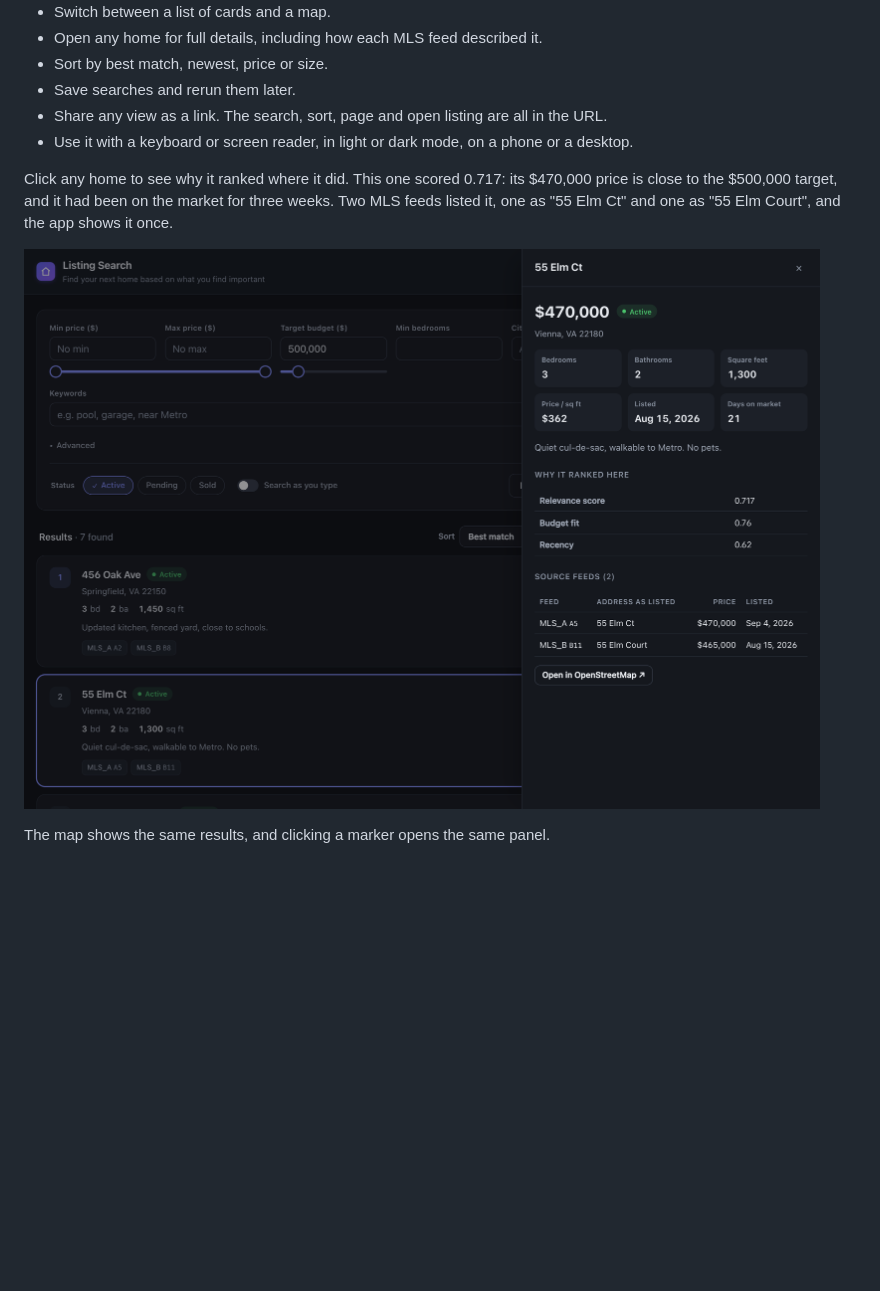
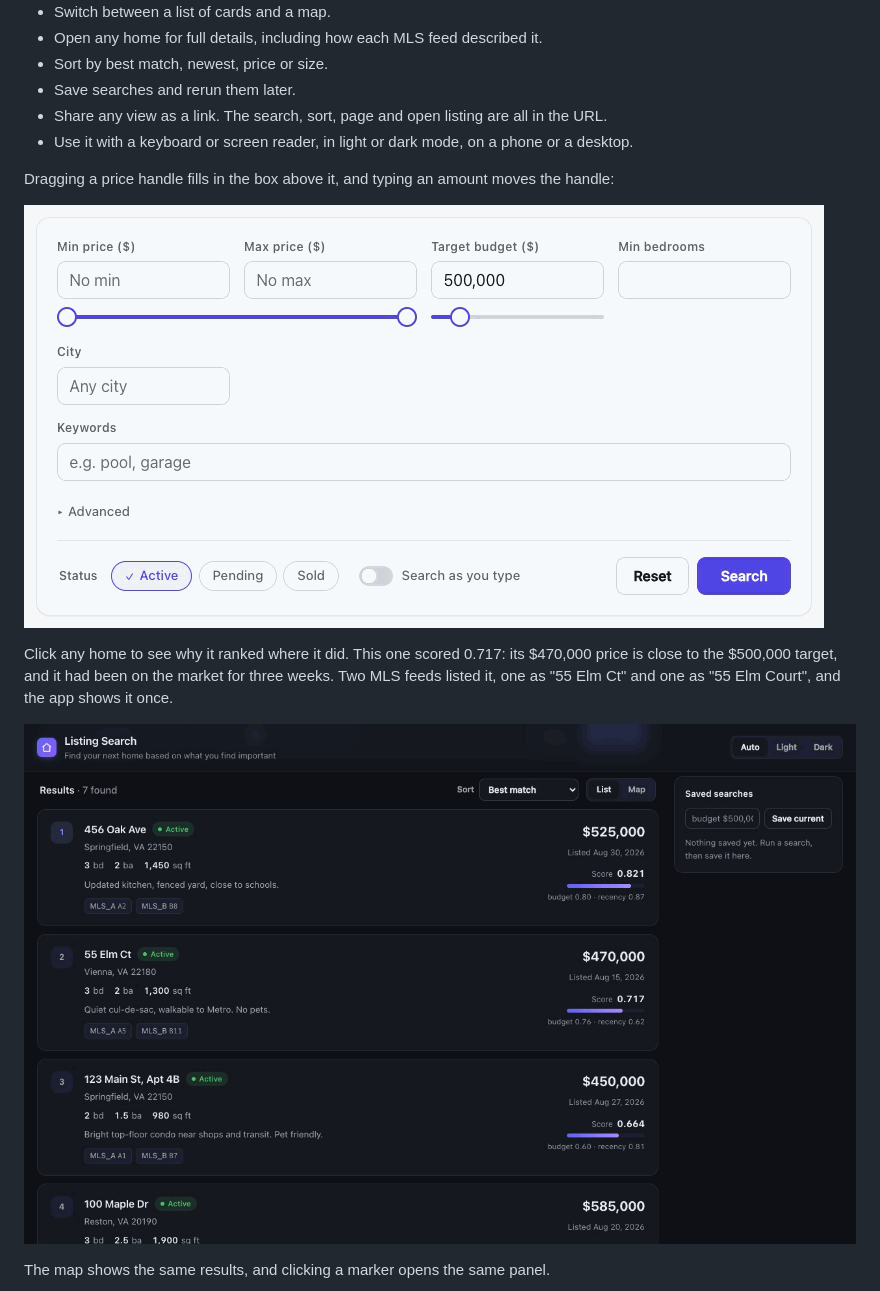
Before and after one commit to Proschansky/listing-search, a Markdown page: README.md, the part around one of its changes. Drawn GitHub-style; pictures changed too: docs/images/details.gif (added), docs/images/details.png (deleted), docs/images/price.gif (added); blank space fills up the shorter version.

Commit message:
Replace README screenshots with recordings of the app in use
The price sliders, the detail panel and the map all respond to clicks
and drags, which a still image can't show. Add a recording of dragging
the price handles and typing a budget, and swap the detail panel and
map screenshots for recordings of opening them. The results, phone and
validation images stay as screenshots, since they show a single state.

```diff
--- a/README.md
+++ b/README.md
@@ -18,9 +18,13 @@ It's a full-stack web app built for a software engineering assessment. It runs o
 - Share any view as a link. The search, sort, page and open listing are all in the URL.
 - Use it with a keyboard or screen reader, in light or dark mode, on a phone or a desktop.
 
+Dragging a price handle fills in the box above it, and typing an amount moves the handle:
+
+![Dragging the maximum and minimum price handles, then typing 650000 as the target budget, which shows as 650,000 once the box loses focus](docs/images/price.gif)
+
 Click any home to see why it ranked where it did. This one scored 0.717: its $470,000 price is close to the $500,000 target, and it had been on the market for three weeks. Two MLS feeds listed it, one as "55 Elm Ct" and one as "55 Elm Court", and the app shows it once.
 
-![The detail panel for 55 Elm Ct in dark mode, showing its facts, the score breakdown and both feeds' records](docs/images/details.png)
+![Clicking the 55 Elm Ct card in dark mode opens the detail panel with its facts, the score breakdown and both feeds' records](docs/images/details.gif)
 
 The map shows the same results, and clicking a marker opens the same panel.
 
```
Also changed, not shown: other parts of README.md (+1 -1 lines), docs/images/map.jpg (deleted), 1 other file.
